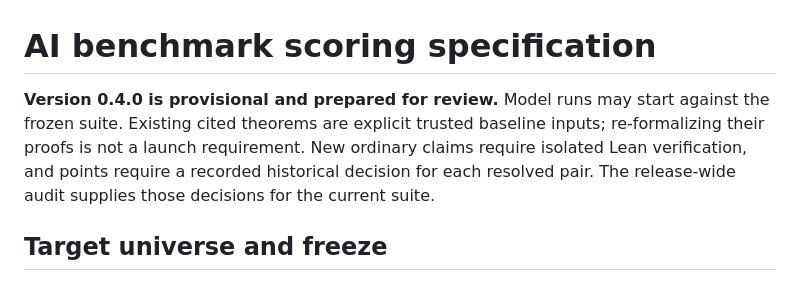
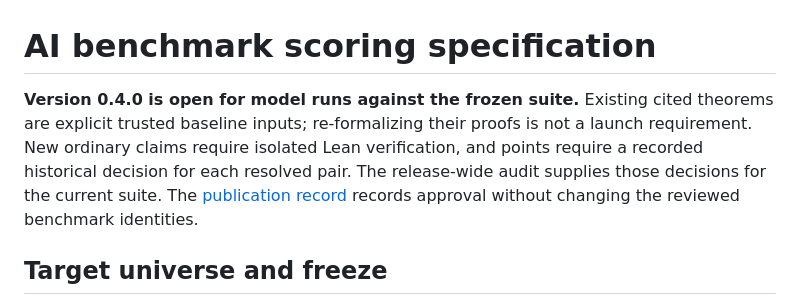
Before and after one commit to tkwa/inclusion-bench, a Markdown page: docs/SPEC.md, the part around the change. Drawn GitHub-style.

```diff
--- a/docs/SPEC.md
+++ b/docs/SPEC.md
@@ -1,6 +1,6 @@
 # AI benchmark scoring specification
 
-**Version 0.4.0 is provisional and prepared for review.** Model runs may start against the frozen suite. Existing cited theorems are explicit trusted baseline inputs; re-formalizing their proofs is not a launch requirement. New ordinary claims require isolated Lean verification, and points require a recorded historical decision for each resolved pair. The release-wide audit supplies those decisions for the current suite.
+**Version 0.4.0 is open for model runs against the frozen suite.** Existing cited theorems are explicit trusted baseline inputs; re-formalizing their proofs is not a launch requirement. New ordinary claims require isolated Lean verification, and points require a recorded historical decision for each resolved pair. The release-wide audit supplies those decisions for the current suite. The [publication record](../data/publication.json) records approval without changing the reviewed benchmark identities.
 
 ## Target universe and freeze
 
```
Also changed, not shown: docs/DEVELOPMENT.md (+1 -1 lines), docs/EVALUATION.md (+1 -1 lines).
